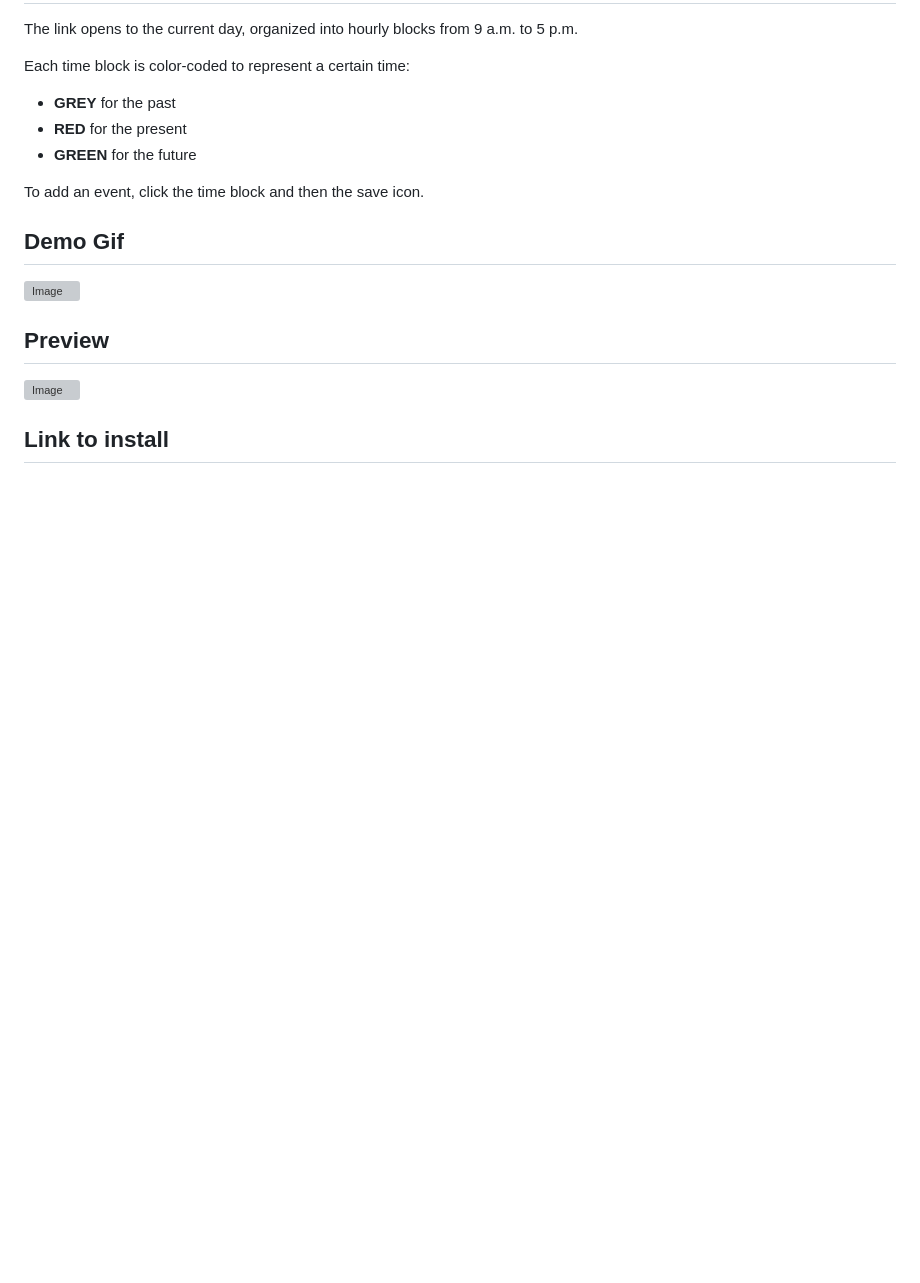
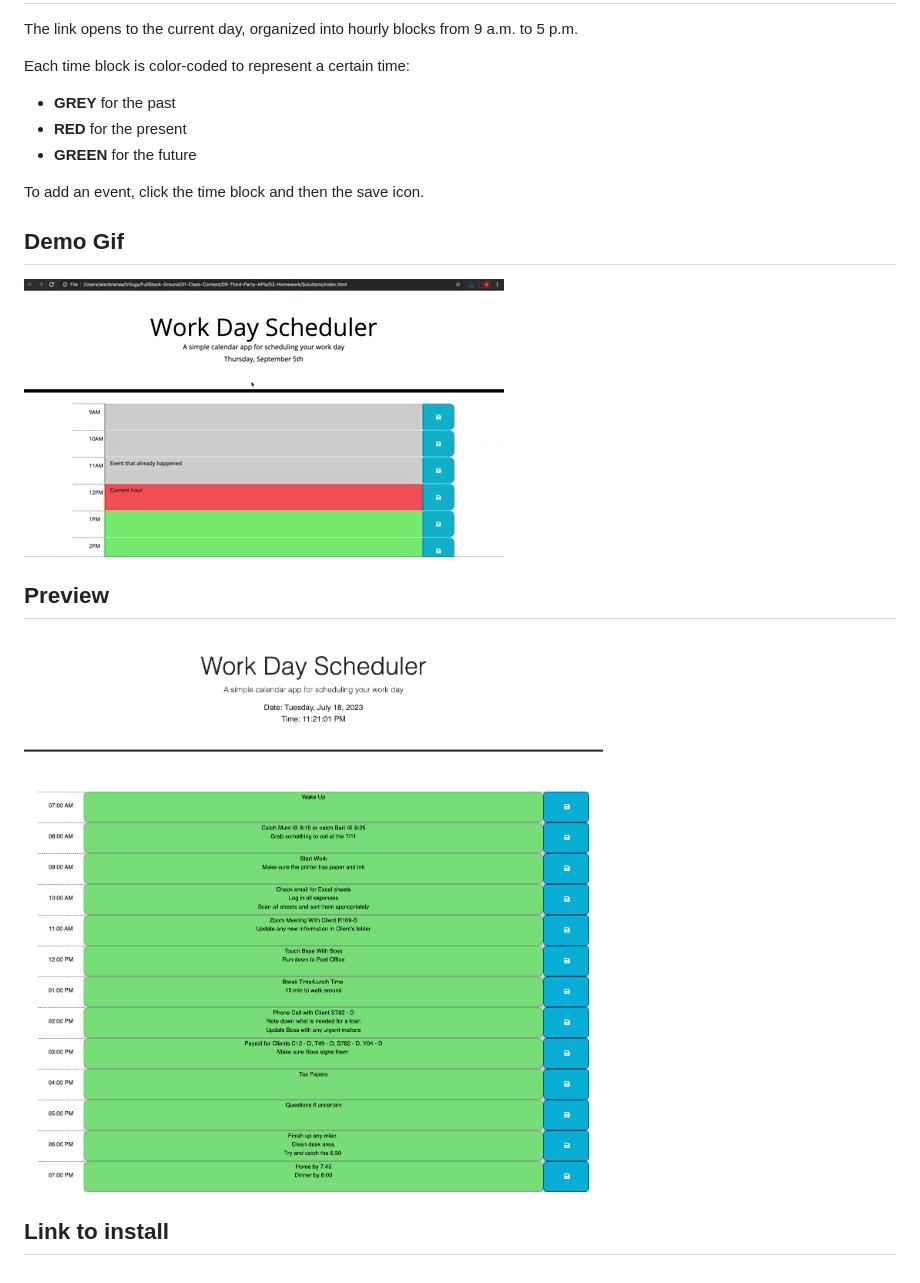
Before and after one commit to Clkwong3/Daytracker, a Markdown page: README.md, the part around the change. GitHub-like rendering; blank space fills up the shorter version; grey boxes are pictures that could not be loaded.

Commit message:
Edit Folder so Demo and Preview should work now

```diff
--- a/README.md
+++ b/README.md
@@ -22,10 +22,10 @@ To add an event, click the time block and then the save icon.
 
 ## Demo Gif
 
-![Image](/assets/demo/05-third-party-apis-homework-demo.gif)
+![Full Page Image](/Assets/demo/05-third-party-apis-homework-demo.gif)
 
 ## Preview
 
-![Image](/assets/images/Current-Screenshot.png)
+![Full Page Image](/Assets/images/Testing-Shot.png)
 
 ## Link to install
```
Also changed, not shown: Assets/images/Testing-Shot.png (renamed from Assets/images/Current-Screenshot.png).
